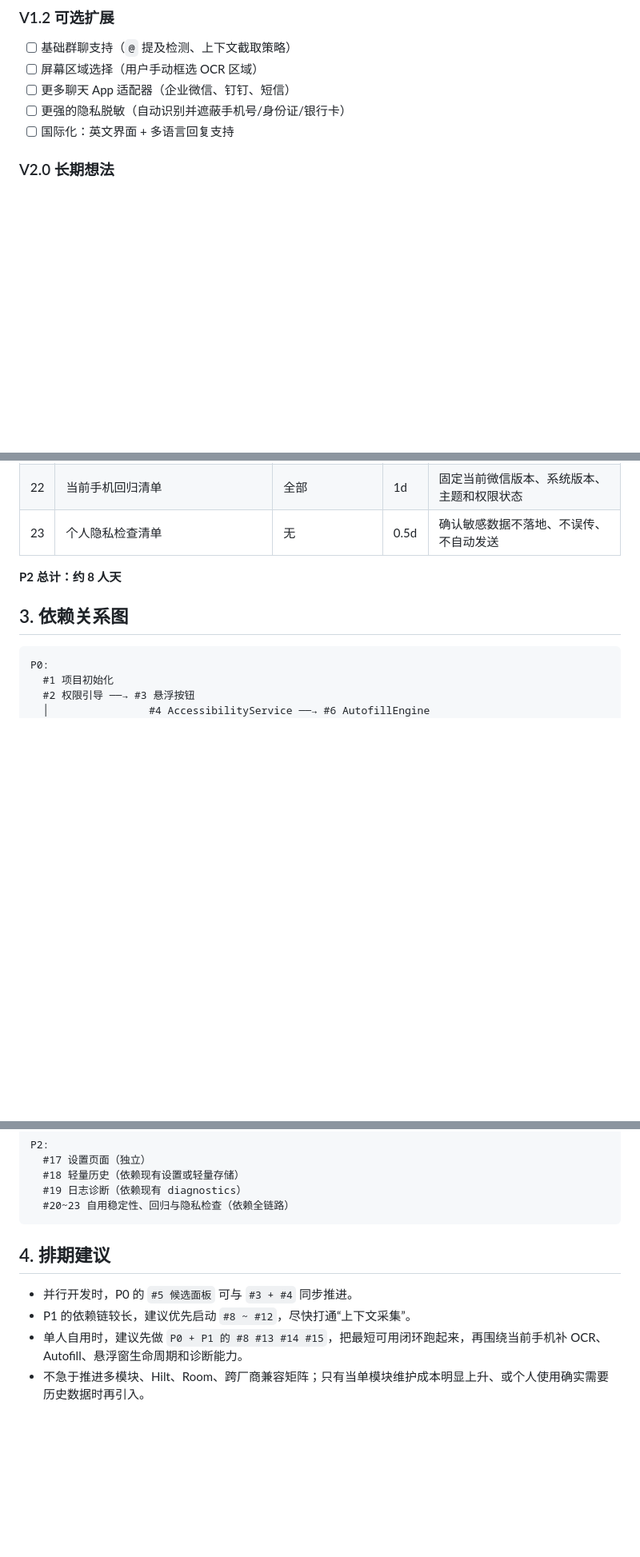
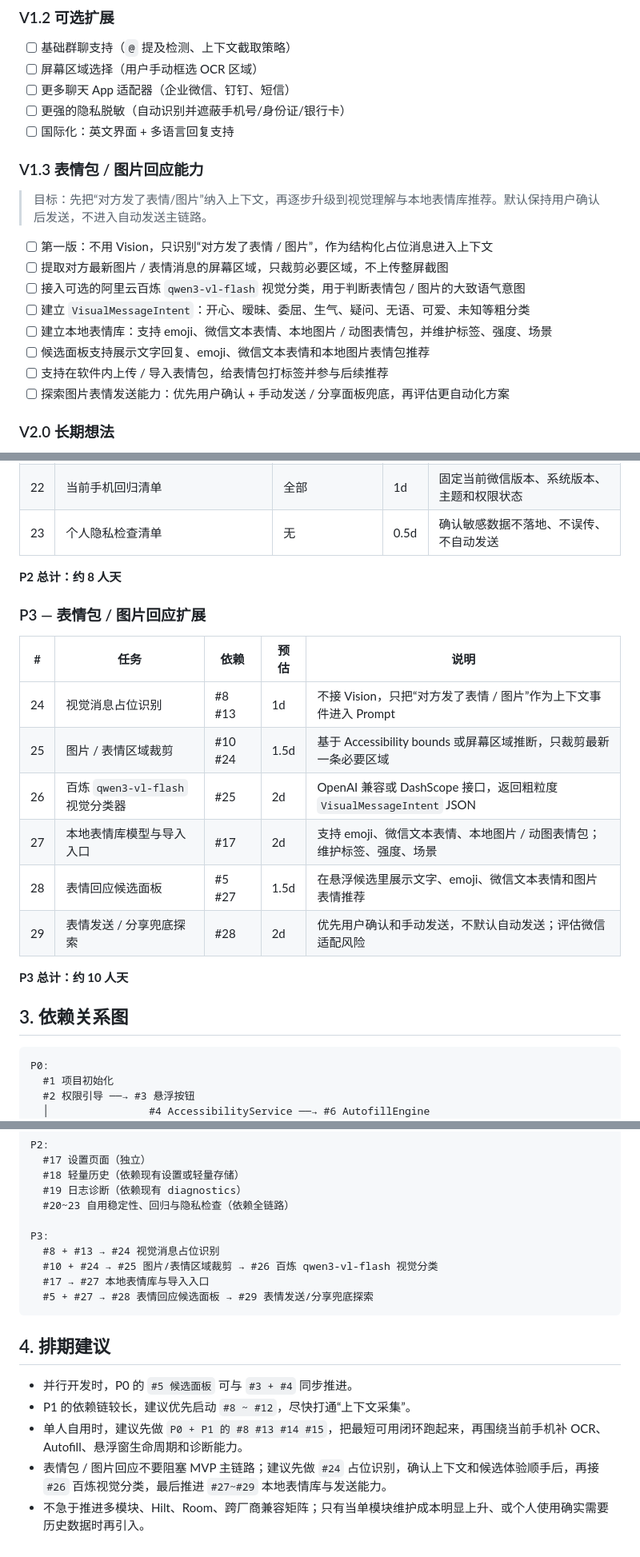
Before and after one commit to lonquanzj/AiReplayMate, a Markdown page: docs/DELIVERY_PLAN.md, 3 parts joined by grey strips. Shown at 80% size. GitHub-like rendering; blank space fills up the shorter version.

Commit message:
docs: update current status and delivery plan

````diff
--- a/docs/DELIVERY_PLAN.md
+++ b/docs/DELIVERY_PLAN.md
@@ -41,6 +41,19 @@
 - [ ] 更多聊天 App 适配器（企业微信、钉钉、短信）
 - [ ] 更强的隐私脱敏（自动识别并遮蔽手机号/身份证/银行卡）
 - [ ] 国际化：英文界面 + 多语言回复支持
+
+### V1.3 表情包 / 图片回应能力
+
+> 目标：先把“对方发了表情/图片”纳入上下文，再逐步升级到视觉理解与本地表情库推荐。默认保持用户确认后发送，不进入自动发送主链路。
+
+- [ ] 第一版：不用 Vision，只识别“对方发了表情 / 图片”，作为结构化占位消息进入上下文
+- [ ] 提取对方最新图片 / 表情消息的屏幕区域，只裁剪必要区域，不上传整屏截图
+- [ ] 接入可选的阿里云百炼 `qwen3-vl-flash` 视觉分类，用于判断表情包 / 图片的大致语气意图
+- [ ] 建立 `VisualMessageIntent`：开心、暧昧、委屈、生气、疑问、无语、可爱、未知等粗分类
+- [ ] 建立本地表情库：支持 emoji、微信文本表情、本地图片 / 动图表情包，并维护标签、强度、场景
+- [ ] 候选面板支持展示文字回复、emoji、微信文本表情和本地图片表情包推荐
+- [ ] 支持在软件内上传 / 导入表情包，给表情包打标签并参与后续推荐
+- [ ] 探索图片表情发送能力：优先用户确认 + 手动发送 / 分享面板兜底，再评估更自动化方案
 
 ### V2.0 长期想法
 
@@ -99,6 +112,19 @@
 
 **P2 总计：约 8 人天**
 
+### P3 — 表情包 / 图片回应扩展
+
+| # | 任务 | 依赖 | 预估 | 说明 |
+|---|------|------|------|------|
+| 24 | 视觉消息占位识别 | #8 #13 | 1d | 不接 Vision，只把“对方发了表情 / 图片”作为上下文事件进入 Prompt |
+| 25 | 图片 / 表情区域裁剪 | #10 #24 | 1.5d | 基于 Accessibility bounds 或屏幕区域推断，只裁剪最新一条必要区域 |
+| 26 | 百炼 `qwen3-vl-flash` 视觉分类器 | #25 | 2d | OpenAI 兼容或 DashScope 接口，返回粗粒度 `VisualMessageIntent` JSON |
+| 27 | 本地表情库模型与导入入口 | #17 | 2d | 支持 emoji、微信文本表情、本地图片 / 动图表情包；维护标签、强度、场景 |
+| 28 | 表情回应候选面板 | #5 #27 | 1.5d | 在悬浮候选里展示文字、emoji、微信文本表情和图片表情推荐 |
+| 29 | 表情发送 / 分享兜底探索 | #28 | 2d | 优先用户确认和手动发送，不默认自动发送；评估微信适配风险 |
+
+**P3 总计：约 10 人天**
+
 ## 3. 依赖关系图
 
 ```text
@@ -123,6 +149,12 @@ P2:
   #18 轻量历史（依赖现有设置或轻量存储）
   #19 日志诊断（依赖现有 diagnostics）
   #20~23 自用稳定性、回归与隐私检查（依赖全链路）
+
+P3:
+  #8 + #13 → #24 视觉消息占位识别
+  #10 + #24 → #25 图片/表情区域裁剪 → #26 百炼 qwen3-vl-flash 视觉分类
+  #17 → #27 本地表情库与导入入口
+  #5 + #27 → #28 表情回应候选面板 → #29 表情发送/分享兜底探索
 ```
 
 ## 4. 排期建议
@@ -130,4 +162,5 @@ P2:
 - 并行开发时，P0 的 `#5 候选面板` 可与 `#3 + #4` 同步推进。
 - P1 的依赖链较长，建议优先启动 `#8 ~ #12`，尽快打通“上下文采集”。
 - 单人自用时，建议先做 `P0 + P1 的 #8 #13 #14 #15`，把最短可用闭环跑起来，再围绕当前手机补 OCR、Autofill、悬浮窗生命周期和诊断能力。
+- 表情包 / 图片回应不要阻塞 MVP 主链路；建议先做 `#24` 占位识别，确认上下文和候选体验顺手后，再接 `#26` 百炼视觉分类，最后推进 `#27~#29` 本地表情库与发送能力。
 - 不急于推进多模块、Hilt、Room、跨厂商兼容矩阵；只有当单模块维护成本明显上升、或个人使用确实需要历史数据时再引入。
````
Also changed, not shown: docs/CURRENT_STATUS.md (+6 -0 lines).
